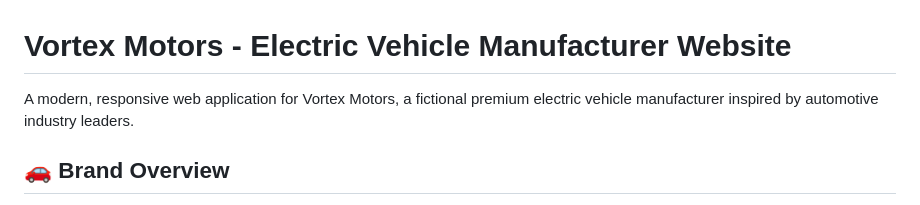
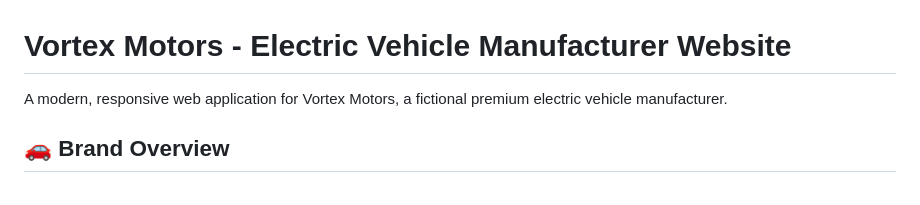
Before and after one commit to hopkinscl/auto-app, a Markdown page: README.md, the part around the change. Drawn GitHub-style.

```diff
--- a/README.md
+++ b/README.md
@@ -1,6 +1,6 @@
 # Vortex Motors - Electric Vehicle Manufacturer Website
 
-A modern, responsive web application for Vortex Motors, a fictional premium electric vehicle manufacturer inspired by automotive industry leaders.
+A modern, responsive web application for Vortex Motors, a fictional premium electric vehicle manufacturer.
 
 ## 🚗 Brand Overview
 
```
